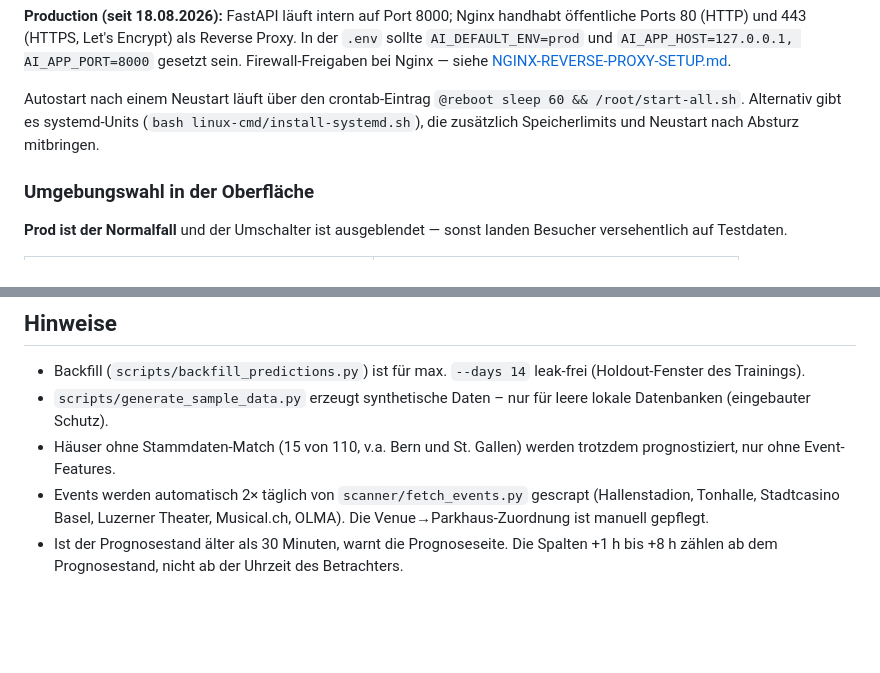
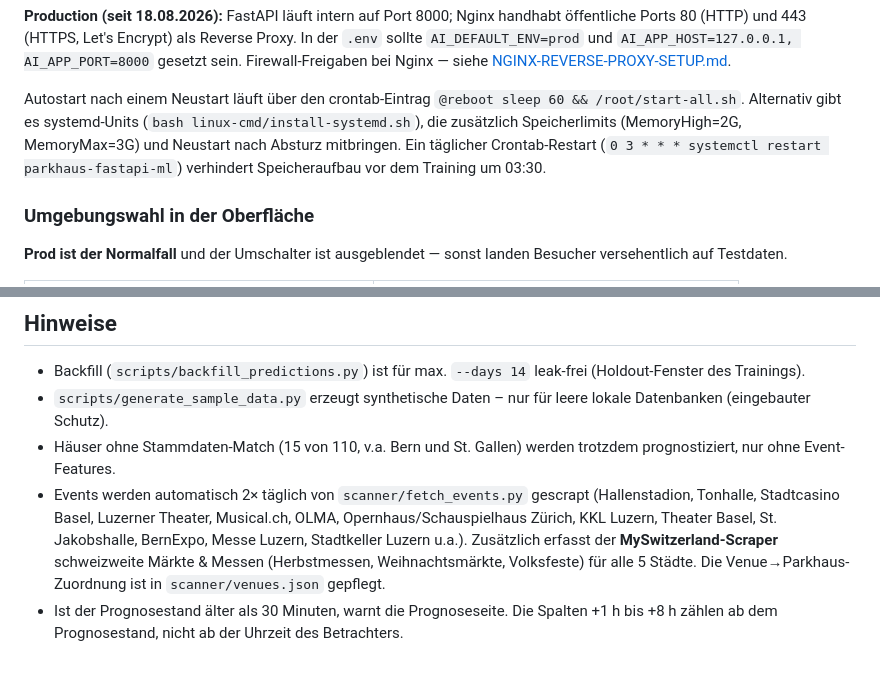
Before and after one commit to roger-infanger-weibel/parkhaus-data-crawler, a Markdown page: FastAPI-ML/README.md, 2 parts joined by grey strips. Rendered like a GitHub page; blank space fills up the shorter version.

```diff
--- a/FastAPI-ML/README.md
+++ b/FastAPI-ML/README.md
@@ -127,8 +127,10 @@ Firewall-Freigaben bei Nginx — siehe [NGINX-REVERSE-PROXY-SETUP.md](NGINX-REVE
 
 Autostart nach einem Neustart läuft über den crontab-Eintrag
 `@reboot sleep 60 && /root/start-all.sh`. Alternativ gibt es systemd-Units
-(`bash linux-cmd/install-systemd.sh`), die zusätzlich Speicherlimits und
-Neustart nach Absturz mitbringen.
+(`bash linux-cmd/install-systemd.sh`), die zusätzlich Speicherlimits
+(MemoryHigh=2G, MemoryMax=3G) und Neustart nach Absturz mitbringen.
+Ein täglicher Crontab-Restart (`0 3 * * * systemctl restart parkhaus-fastapi-ml`)
+verhindert Speicheraufbau vor dem Training um 03:30.
 
 ### Umgebungswahl in der Oberfläche
 
@@ -192,7 +194,11 @@ der Chatbot wie bisher, nur ohne LLM-Fallback. Nutzung wird in der Tabelle
   trotzdem prognostiziert, nur ohne Event-Features.
 - Events werden automatisch 2× täglich von `scanner/fetch_events.py` gescrapt
   (Hallenstadion, Tonhalle, Stadtcasino Basel, Luzerner Theater, Musical.ch,
-  OLMA). Die Venue→Parkhaus-Zuordnung ist manuell gepflegt.
+  OLMA, Opernhaus/Schauspielhaus Zürich, KKL Luzern, Theater Basel,
+  St. Jakobshalle, BernExpo, Messe Luzern, Stadtkeller Luzern u.a.).
+  Zusätzlich erfasst der **MySwitzerland-Scraper** schweizweite Märkte & Messen
+  (Herbstmessen, Weihnachtsmärkte, Volksfeste) für alle 5 Städte.
+  Die Venue→Parkhaus-Zuordnung ist in `scanner/venues.json` gepflegt.
 - Ist der Prognosestand älter als 30 Minuten, warnt die Prognoseseite. Die
   Spalten +1 h bis +8 h zählen ab dem Prognosestand, nicht ab der Uhrzeit
   des Betrachters.
```
Also changed, not shown: FastAPI-ML/NGINX-REVERSE-PROXY-SETUP.md (+16 -10 lines).
